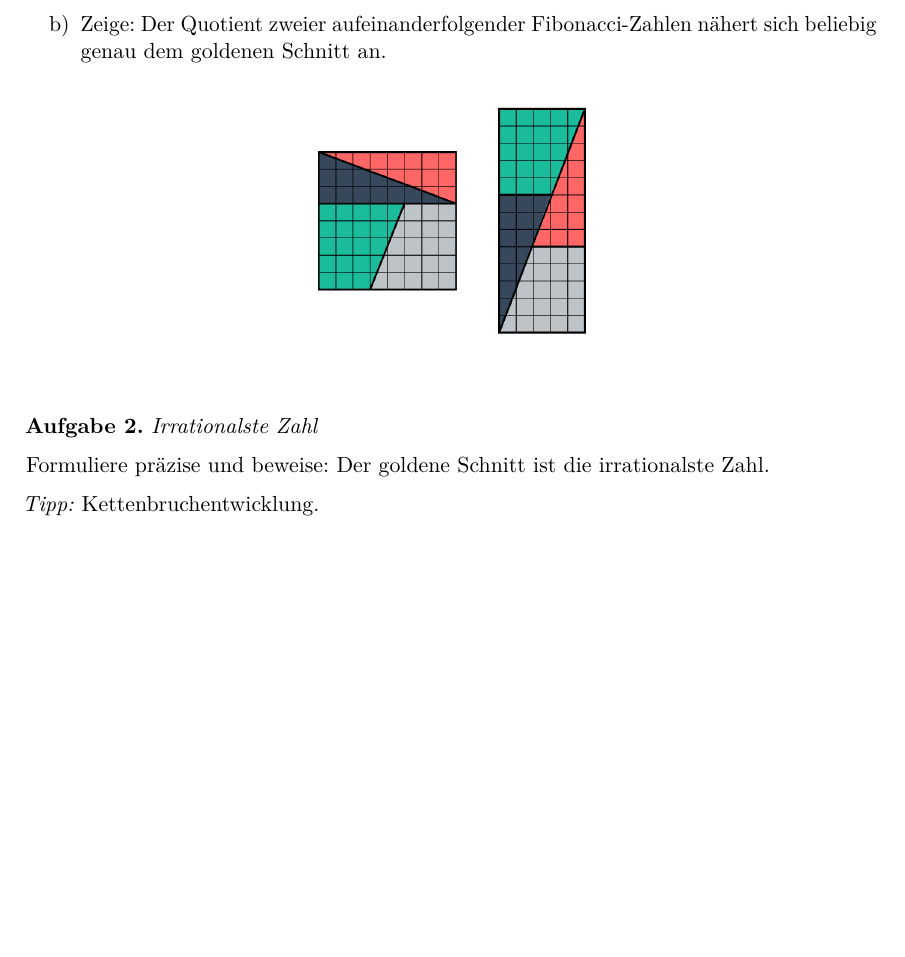
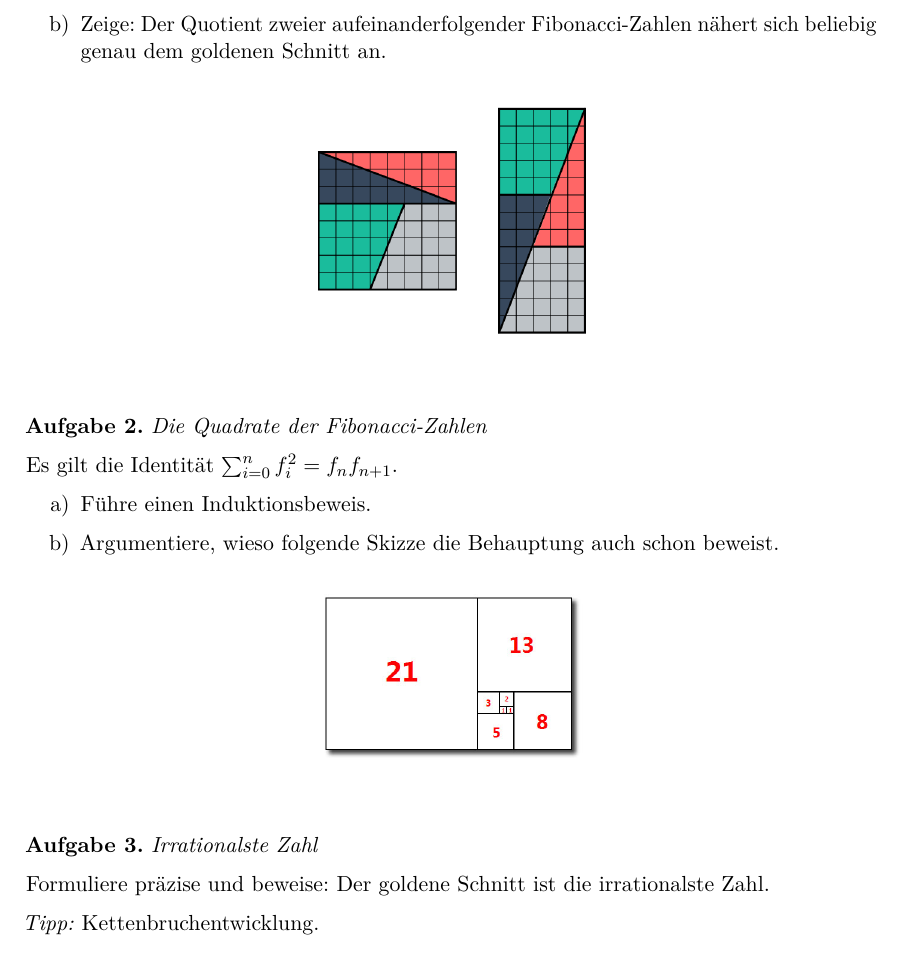
Before and after one commit to iblech/number5, a LaTeX document (geheimnis-der-zahl-5.tex): part of page 1 of 3, cut so that both start at the same text, the shorter picture padded with empty space. Compiled offline with pdfLaTeX.

Commit message:
Quadrate der Fibonacci-Zahlen

```diff
--- a/geheimnis-der-zahl-5.tex
+++ b/geheimnis-der-zahl-5.tex
@@ -57,6 +57,17 @@ sich beliebig genau dem goldenen Schnitt an.
 \end{enumerate}
 \begin{center}
   \includegraphics[scale=0.3]{ein-kaestchen-verschwindet}
+\end{center}
+\end{aufgabe}
+
+\begin{aufgabe}{Die Quadrate der Fibonacci-Zahlen}
+Es gilt die Identität~$\sum_{i=0}^n f_i^2 = f_n f_{n+1}$.
+\begin{enumerate}
+\item Führe einen Induktionsbeweis.
+\item Argumentiere, wieso folgende Skizze die Behauptung auch schon beweist.
+\end{enumerate}
+\begin{center}
+  \includegraphics[scale=0.3]{fibonacci-quadrate}
 \end{center}
 \end{aufgabe}
 
```
Also changed, not shown: fibonacci-quadrate.png (added), geheimnis-der-zahl-5.pdf.
